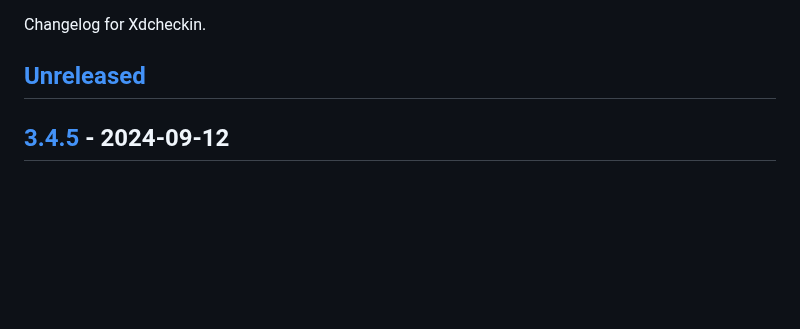
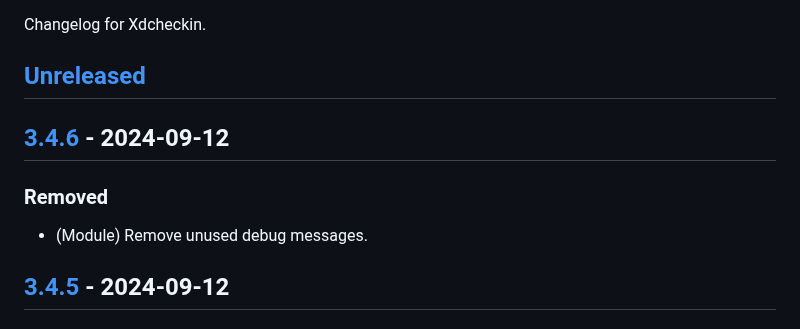
Before and after one commit to Pairman/Xdcheckin, a Markdown page: CHANGELOG.md, the part around one of its changes. Drawn GitHub-style; blank space fills up the shorter version.

```diff
--- a/CHANGELOG.md
+++ b/CHANGELOG.md
@@ -3,6 +3,12 @@
 Changelog for Xdcheckin.
 
 ## [Unreleased]
+
+## [3.4.6] - 2024-09-12
+
+### Removed
+
+- (Module) Remove unused debug messages.
 
 ## [3.4.5] - 2024-09-12
 
```
Also changed, not shown: other parts of CHANGELOG.md (+2 -1 lines).
